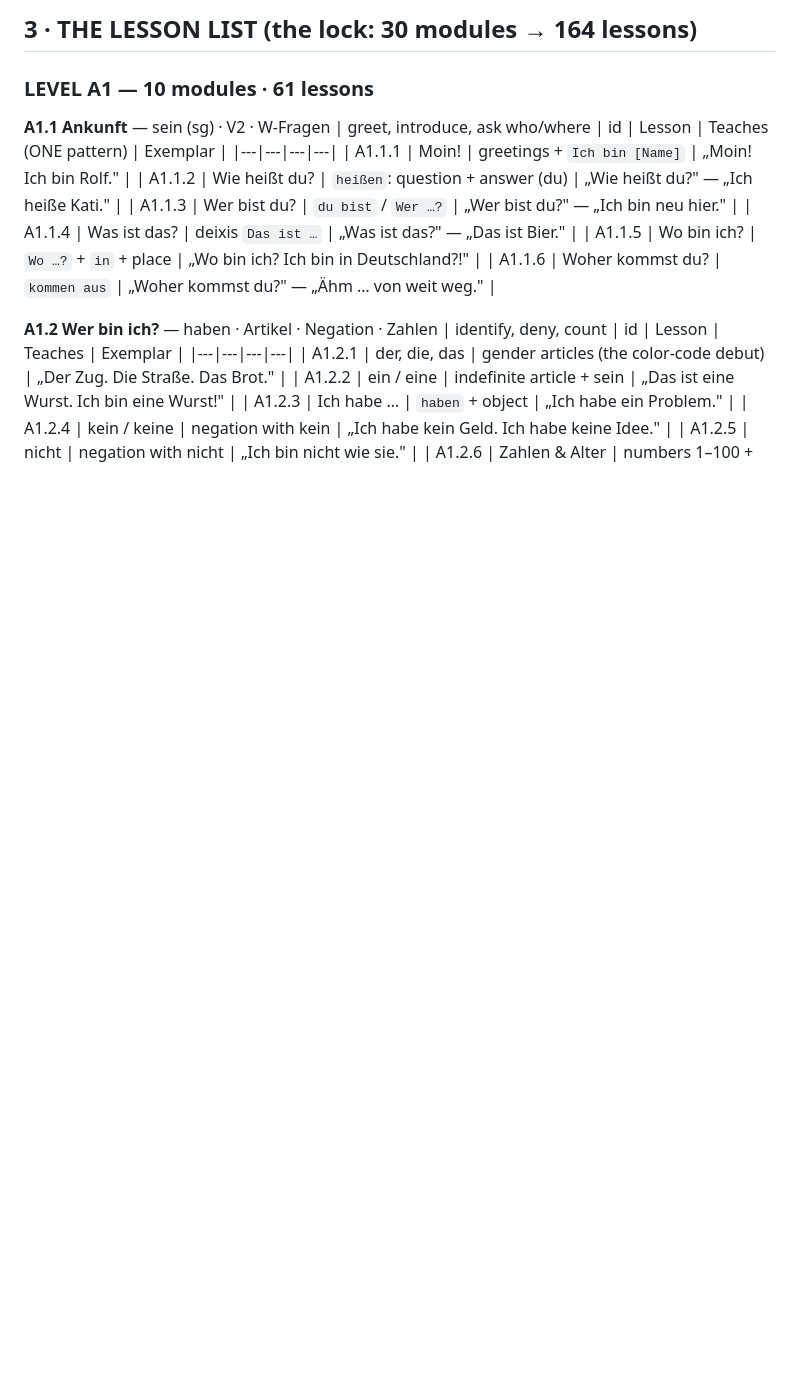
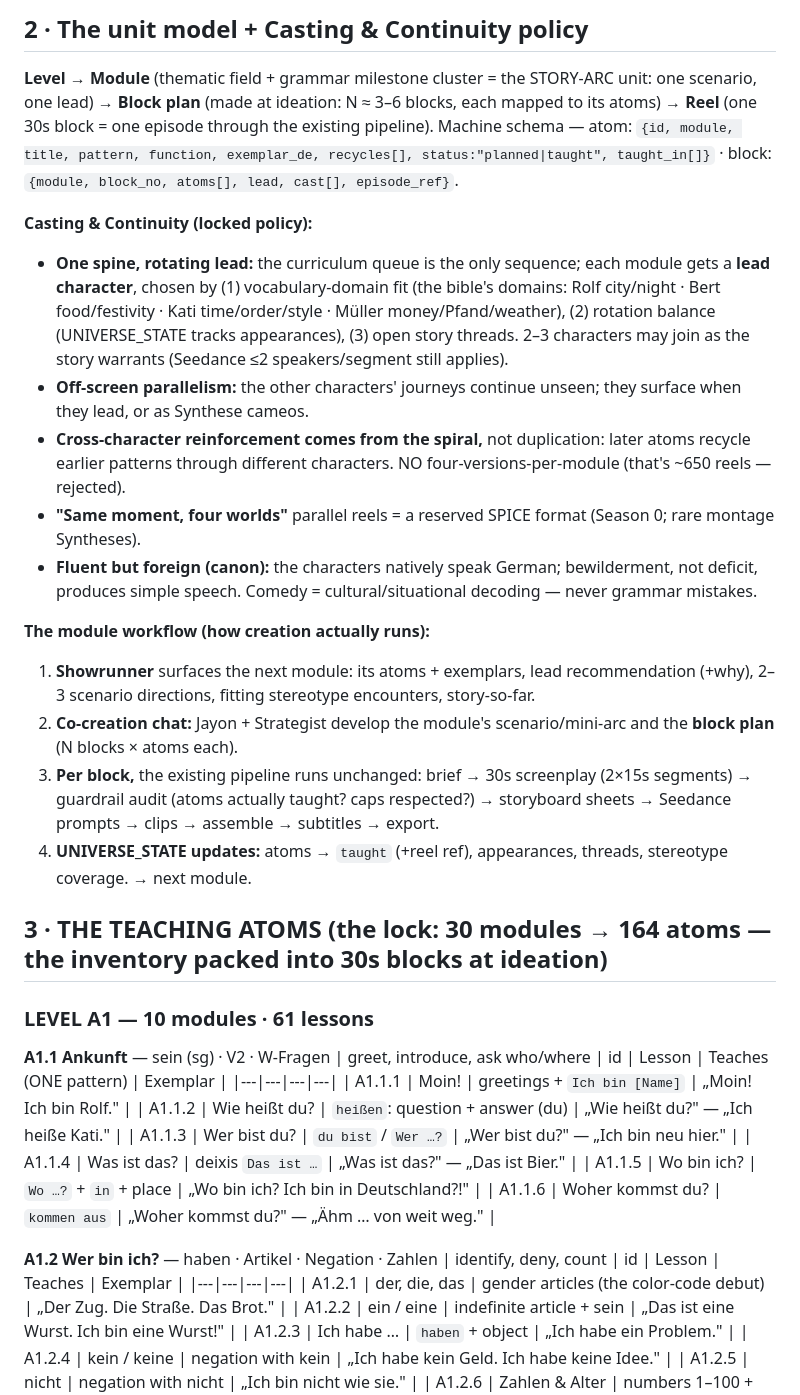
Before and after one commit to jayonkv137/anki-video, a Markdown page: docs/planning/CURRICULUM_v1_universe.md, the part around one of its changes. GitHub-like rendering; blank space fills up the shorter version.

```diff
--- a/docs/planning/CURRICULUM_v1_universe.md
+++ b/docs/planning/CURRICULUM_v1_universe.md
@@ -21,5 +19,21 @@ A grammar **milestone** (e.g. Perfekt) is never one lesson — it spans several
 
-## 3 · THE LESSON LIST (the lock: 30 modules → 164 lessons)
+## 2 · The unit model + Casting & Continuity policy
+**Level** → **Module** (thematic field + grammar milestone cluster = the STORY-ARC unit: one scenario, one lead) → **Block plan** (made at ideation: N ≈ 3–6 blocks, each mapped to its atoms) → **Reel** (one 30s block = one episode through the existing pipeline). Machine schema — atom: `{id, module, title, pattern, function, exemplar_de, recycles[], status:"planned|taught", taught_in[]}` · block: `{module, block_no, atoms[], lead, cast[], episode_ref}`.
+
+**Casting & Continuity (locked policy):**
+- **One spine, rotating lead:** the curriculum queue is the only sequence; each module gets a **lead character**, chosen by (1) vocabulary-domain fit (the bible's domains: Rolf city/night · Bert food/festivity · Kati time/order/style · Müller money/Pfand/weather), (2) rotation balance (UNIVERSE_STATE tracks appearances), (3) open story threads. 2–3 characters may join as the story warrants (Seedance ≤2 speakers/segment still applies).
+- **Off-screen parallelism:** the other characters' journeys continue unseen; they surface when they lead, or as Synthese cameos.
+- **Cross-character reinforcement comes from the spiral,** not duplication: later atoms recycle earlier patterns through different characters. NO four-versions-per-module (that's ~650 reels — rejected).
+- **"Same moment, four worlds"** parallel reels = a reserved SPICE format (Season 0; rare montage Syntheses).
+- **Fluent but foreign (canon):** the characters natively speak German; bewilderment, not deficit, produces simple speech. Comedy = cultural/situational decoding — never grammar mistakes.
+
+**The module workflow (how creation actually runs):**
+1. **Showrunner** surfaces the next module: its atoms + exemplars, lead recommendation (+why), 2–3 scenario directions, fitting stereotype encounters, story-so-far.
+2. **Co-creation chat:** Jayon + Strategist develop the module's scenario/mini-arc and the **block plan** (N blocks × atoms each).
+3. **Per block,** the existing pipeline runs unchanged: brief → 30s screenplay (2×15s segments) → guardrail audit (atoms actually taught? caps respected?) → storyboard sheets → Seedance prompts → clips → assemble → subtitles → export.
+4. **UNIVERSE_STATE updates:** atoms → `taught` (+reel ref), appearances, threads, stereotype coverage. → next module.
+
+## 3 · THE TEACHING ATOMS (the lock: 30 modules → 164 atoms — the inventory packed into 30s blocks at ideation)
 
 ### LEVEL A1 — 10 modules · 61 lessons
 **A1.1 Ankunft** — sein (sg) · V2 · W-Fragen | greet, introduce, ask who/where
```
Also changed, not shown: other parts of docs/planning/CURRICULUM_v1_universe.md (+10 -12 lines), docs/planning/NARRATIVE_BIBLE_seed.md (+2 -1 lines), docs/project_status.md (+1 -1 lines).
